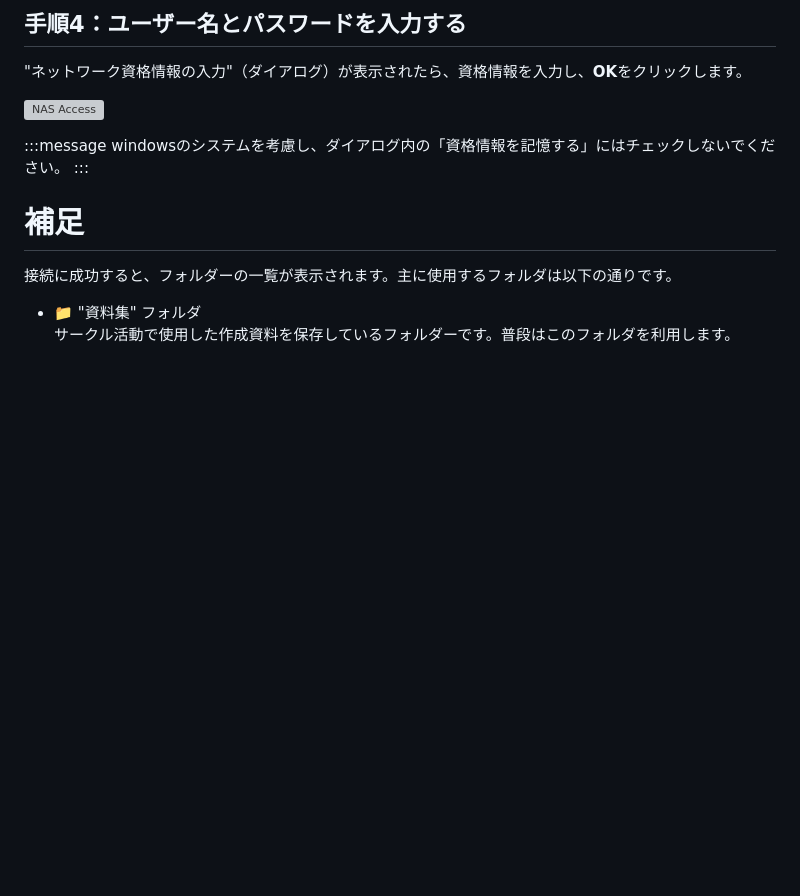
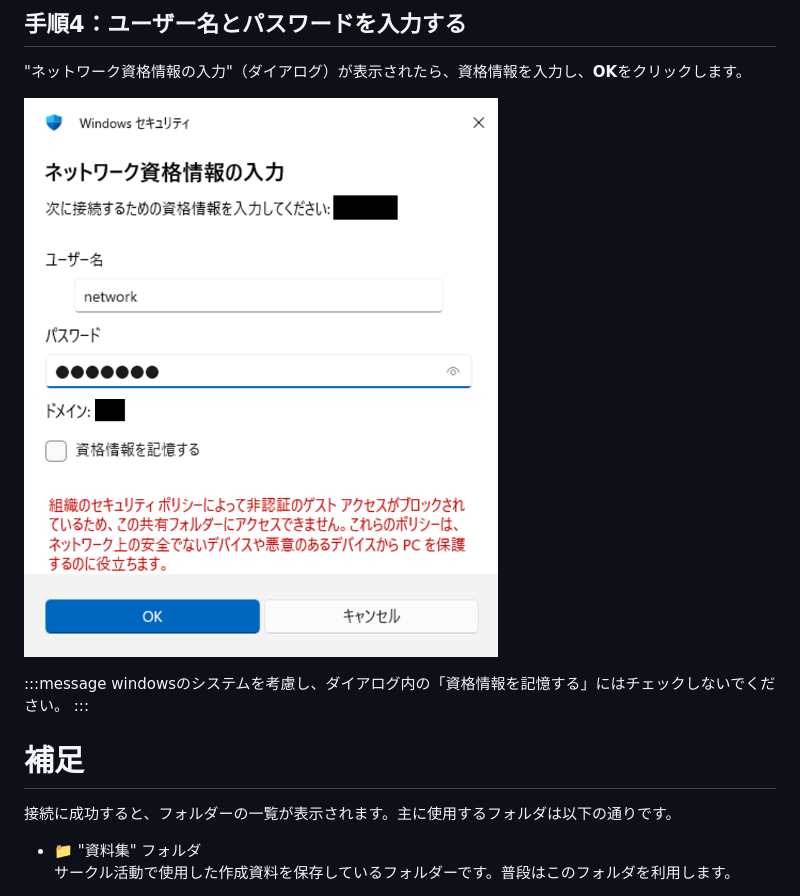
Before and after one commit to nagaissue/nw-circle, a Markdown page: articles/nas_access_guide.md, the part around the change. GitHub-like rendering; pictures changed too: images/5.2.png (added); blank space fills up the shorter version; grey boxes are pictures that could not be loaded.

Commit message:
docs(articles): 画像5.1.pngを更新

```diff
--- a/articles/nas_access_guide.md
+++ b/articles/nas_access_guide.md
@@ -56,7 +56,7 @@ PCのデスクトップ画面下部（タスクバー）にある**検索バー
 
 "ネットワーク資格情報の入力"（ダイアログ）が表示されたら、資格情報を入力し、**OK**をクリックします。
 
-![NAS Access](/images/5.1.png)
+![NAS Access](/images/5.2.png)
 
 :::message
 windowsのシステムを考慮し、ダイアログ内の「資格情報を記憶する」にはチェックしないでください。
```
Also changed, not shown: 1 other file.
